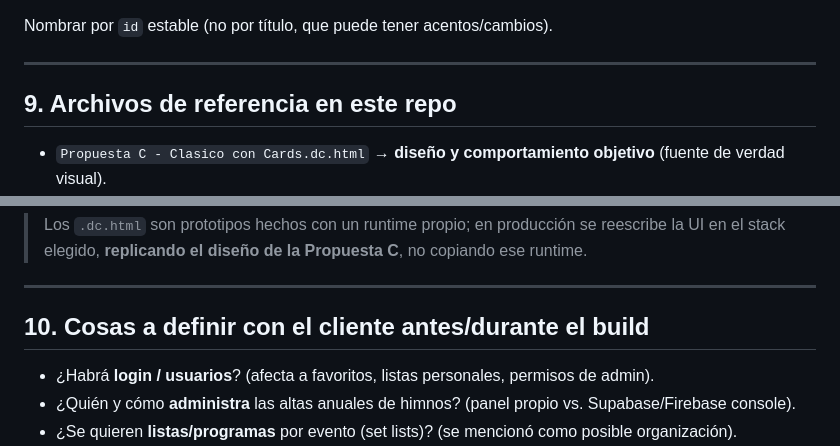
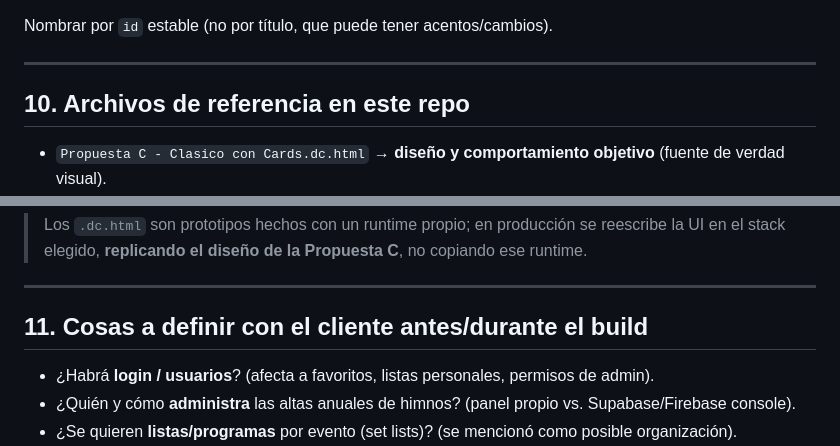
Before and after one commit to jonax2008/repertorio-app, a Markdown page: CLAUDE.md, 2 parts joined by grey strips. Drawn GitHub-style.

```diff
--- a/CLAUDE.md
+++ b/CLAUDE.md
@@ -192,7 +288,7 @@ Nombrar por `id` estable (no por título, que puede tener acentos/cambios).
 
 ---
 
-## 9. Archivos de referencia en este repo
+## 10. Archivos de referencia en este repo
 
 - `Propuesta C - Clasico con Cards.dc.html` → **diseño y comportamiento objetivo** (fuente de verdad visual).
 - `hymns.js` → shape de datos + ~85 himnos reales del índice impreso como ejemplo + categorías + colores.
@@ -205,7 +301,7 @@ Nombrar por `id` estable (no por título, que puede tener acentos/cambios).
 
 ---
 
-## 10. Cosas a definir con el cliente antes/durante el build
+## 11. Cosas a definir con el cliente antes/durante el build
 
 - ¿Habrá **login / usuarios**? (afecta a favoritos, listas personales, permisos de admin).
 - ¿Quién y cómo **administra** las altas anuales de himnos? (panel propio vs. Supabase/Firebase console).
```
Also changed, not shown: other parts of CLAUDE.md (+119 -23 lines).
